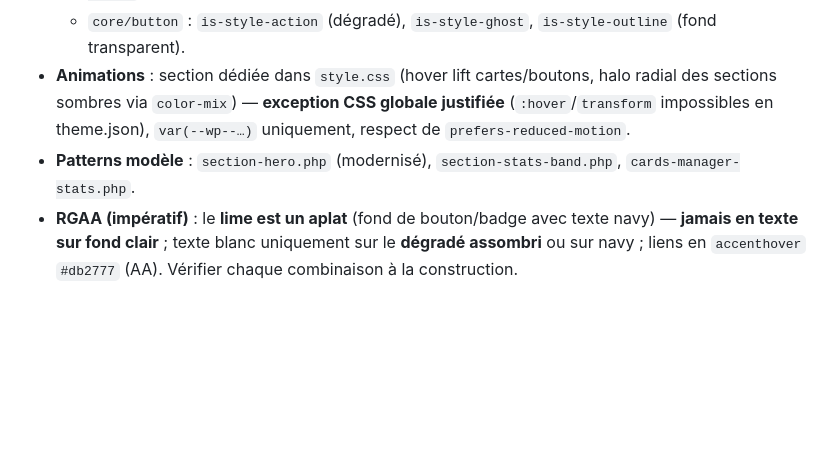
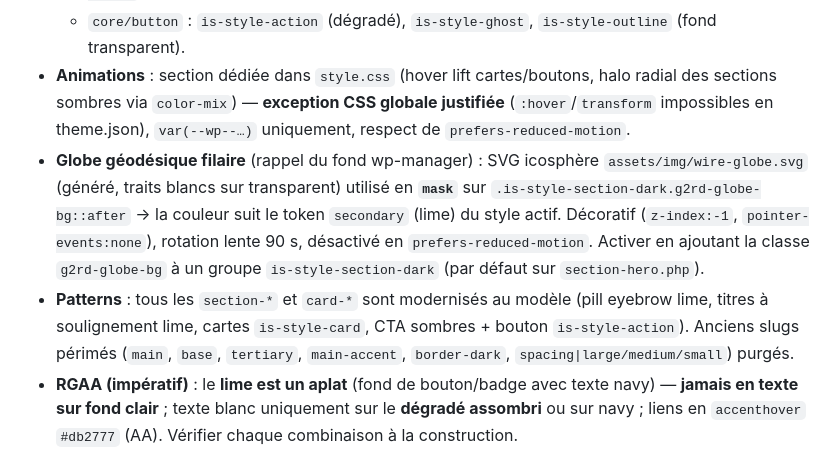
Before and after one commit to SebG2RD/g2rd-theme, a Markdown page: CLAUDE.md, the part around the change. GitHub-like rendering; blank space fills up the shorter version.

Commit message:
docs: documente le globe filaire (g2rd-globe-bg) et la modernisation des patterns
Co-Authored-By: Claude Opus 4.8 (1M context) <noreply@anthropic.com>

```diff
--- a/CLAUDE.md
+++ b/CLAUDE.md
@@ -420,7 +420,8 @@ Charte alignée sur le SaaS `wp-manager.g2rd.fr` (échelle Tailwind), 100 % FSE
   - `core/group` : `is-style-section-dark`, `is-style-card`, `is-style-card-dark`, `is-style-card-action`.
   - `core/button` : `is-style-action` (dégradé), `is-style-ghost`, `is-style-outline` (fond transparent).
 - **Animations** : section dédiée dans `style.css` (hover lift cartes/boutons, halo radial des sections sombres via `color-mix`) — **exception CSS globale justifiée** (`:hover`/`transform` impossibles en theme.json), `var(--wp--…)` uniquement, respect de `prefers-reduced-motion`.
-- **Patterns modèle** : `section-hero.php` (modernisé), `section-stats-band.php`, `cards-manager-stats.php`.
+- **Globe géodésique filaire** (rappel du fond wp-manager) : SVG icosphère `assets/img/wire-globe.svg` (généré, traits blancs sur transparent) utilisé en **`mask`** sur `.is-style-section-dark.g2rd-globe-bg::after` → la couleur suit le token `secondary` (lime) du style actif. Décoratif (`z-index:-1`, `pointer-events:none`), rotation lente 90 s, désactivé en `prefers-reduced-motion`. Activer en ajoutant la classe `g2rd-globe-bg` à un groupe `is-style-section-dark` (par défaut sur `section-hero.php`).
+- **Patterns** : tous les `section-*` et `card-*` sont modernisés au modèle (pill eyebrow lime, titres à soulignement lime, cartes `is-style-card`, CTA sombres + bouton `is-style-action`). Anciens slugs périmés (`main`, `base`, `tertiary`, `main-accent`, `border-dark`, `spacing|large/medium/small`) purgés.
 - **RGAA (impératif)** : le **lime est un aplat** (fond de bouton/badge avec texte navy) — **jamais en texte sur fond clair** ; texte blanc uniquement sur le **dégradé assombri** ou sur navy ; liens en `accenthover` `#db2777` (AA). Vérifier chaque combinaison à la construction.
 - **Docs design** : `DESIGN_AUDIT.md` (extraction + mapping FSE) et `CHANGELOG_DESIGN.md` (exclus du ZIP de prod).
 
```
